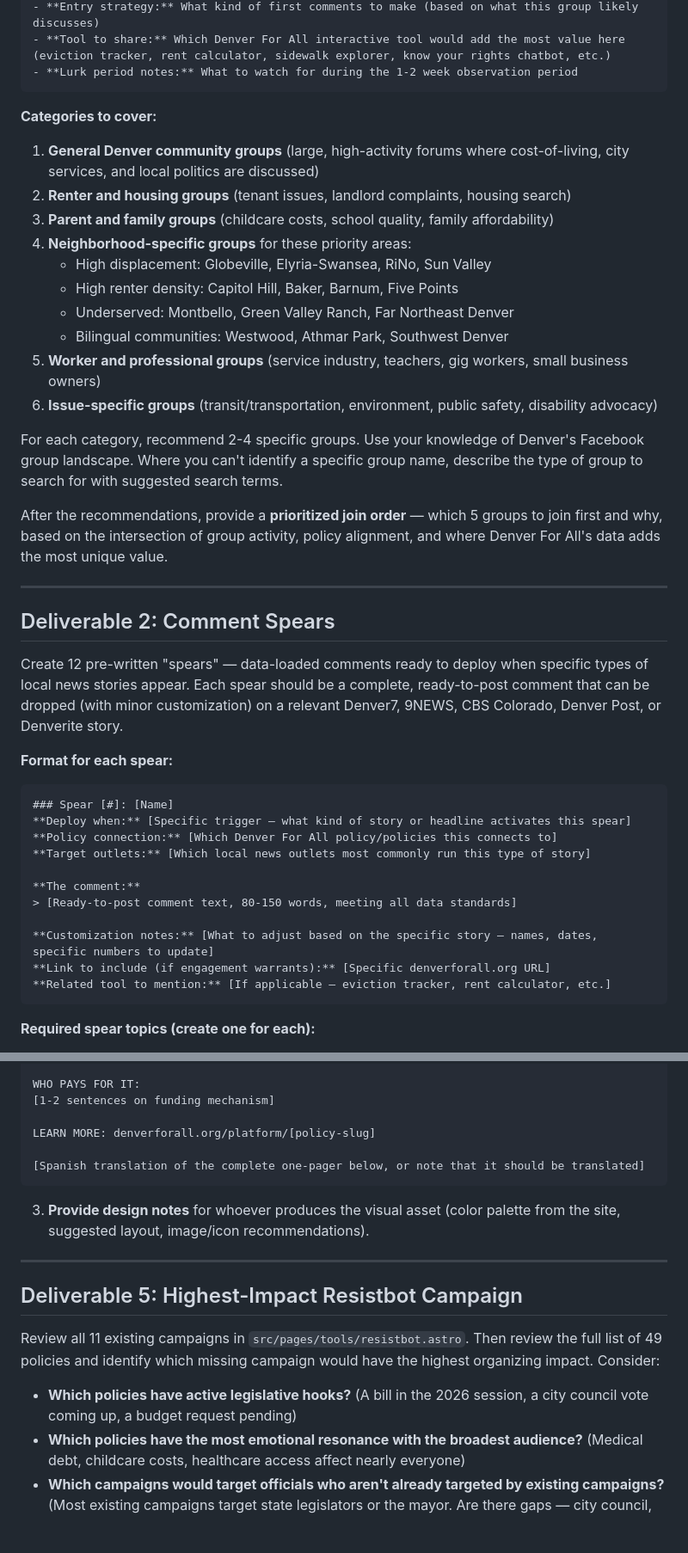
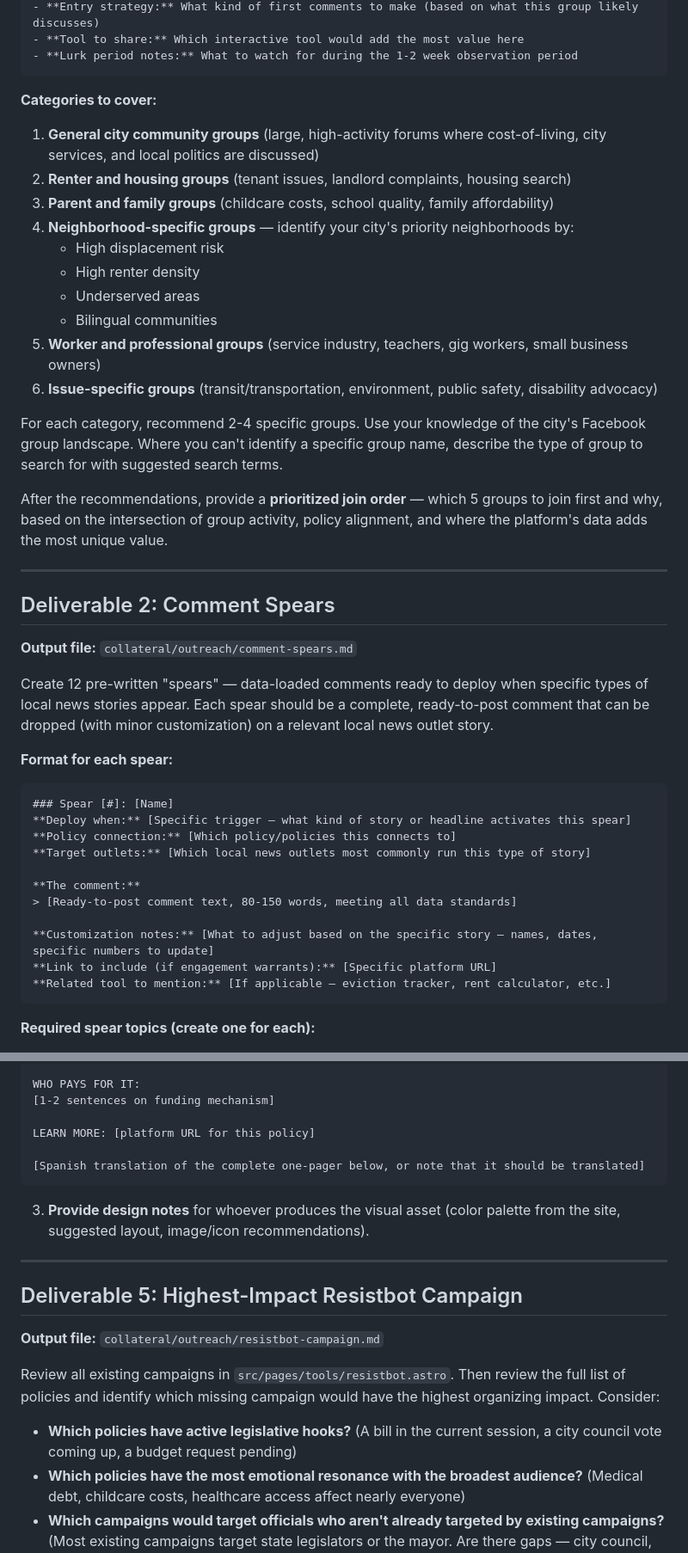
Before and after one commit to Denver-For-All/denver-for-all, a Markdown page: collateral/outreach/OUTREACH-SPRINT-PROMPT.md, 2 parts joined by grey strips. Shown at 86% size. Rendered like a GitHub page; blank space fills up the shorter version.

````diff
--- a/collateral/outreach/OUTREACH-SPRINT-PROMPT.md
+++ b/collateral/outreach/OUTREACH-SPRINT-PROMPT.md
@@ -44,43 +60,45 @@ Research and recommend specific Facebook groups to join for Denver For All outre
 - **Entry strategy:** What kind of first comments to make (based on what this group likely discusses)
-- **Tool to share:** Which Denver For All interactive tool would add the most value here (eviction tracker, rent calculator, sidewalk explorer, know your rights chatbot, etc.)
+- **Tool to share:** Which interactive tool would add the most value here
 - **Lurk period notes:** What to watch for during the 1-2 week observation period
 ```
 
 **Categories to cover:**
-1. **General Denver community groups** (large, high-activity forums where cost-of-living, city services, and local politics are discussed)
+1. **General city community groups** (large, high-activity forums where cost-of-living, city services, and local politics are discussed)
 2. **Renter and housing groups** (tenant issues, landlord complaints, housing search)
 3. **Parent and family groups** (childcare costs, school quality, family affordability)
-4. **Neighborhood-specific groups** for these priority areas:
-   - High displacement: Globeville, Elyria-Swansea, RiNo, Sun Valley
-   - High renter density: Capitol Hill, Baker, Barnum, Five Points
-   - Underserved: Montbello, Green Valley Ranch, Far Northeast Denver
-   - Bilingual communities: Westwood, Athmar Park, Southwest Denver
+4. **Neighborhood-specific groups** — identify your city's priority neighborhoods by:
+   - High displacement risk
+   - High renter density
+   - Underserved areas
+   - Bilingual communities
 5. **Worker and professional groups** (service industry, teachers, gig workers, small business owners)
 6. **Issue-specific groups** (transit/transportation, environment, public safety, disability advocacy)
 
-For each category, recommend 2-4 specific groups. Use your knowledge of Denver's Facebook group landscape. Where you can't identify a specific group name, describe the type of group to search for with suggested search terms.
+For each category, recommend 2-4 specific groups. Use your knowledge of the city's Facebook group landscape. Where you can't identify a specific group name, describe the type of group to search for with suggested search terms.
 
-After the recommendations, provide a **prioritized join order** — which 5 groups to join first and why, based on the intersection of group activity, policy alignment, and where Denver For All's data adds the most unique value.
+After the recommendations, provide a **prioritized join order** — which 5 groups to join first and why, based on the intersection of group activity, policy alignment, and where the platform's data adds the most unique value.
 
 ---
 
 ## Deliverable 2: Comment Spears
 
-Create 12 pre-written "spears" — data-loaded comments ready to deploy when specific types of local news stories appear. Each spear should be a complete, ready-to-post comment that can be dropped (with minor customization) on a relevant Denver7, 9NEWS, CBS Colorado, Denver Post, or Denverite story.
+**Output file:** `collateral/outreach/comment-spears.md`
+
+Create 12 pre-written "spears" — data-loaded comments ready to deploy when specific types of local news stories appear. Each spear should be a complete, ready-to-post comment that can be dropped (with minor customization) on a relevant local news outlet story.
 
 **Format for each spear:**
 
 ```
 ### Spear [#]: [Name]
 **Deploy when:** [Specific trigger — what kind of story or headline activates this spear]
-**Policy connection:** [Which Denver For All policy/policies this connects to]
+**Policy connection:** [Which policy/policies this connects to]
 **Target outlets:** [Which local news outlets most commonly run this type of story]
 
 **The comment:**
 > [Ready-to-post comment text, 80-150 words, meeting all data standards]
 
 **Customization notes:** [What to adjust based on the specific story — names, dates, specific numbers to update]
-**Link to include (if engagement warrants):** [Specific denverforall.org URL]
+**Link to include (if engagement warrants):** [Specific platform URL]
 **Related tool to mention:** [If applicable — eviction tracker, rent calculator, etc.]
 ```
 
@@ -159,7 +181,7 @@ WHAT OTHER CITIES DID:
 WHO PAYS FOR IT:
 [1-2 sentences on funding mechanism]
 
-LEARN MORE: denverforall.org/platform/[policy-slug]
+LEARN MORE: [platform URL for this policy]
 
 [Spanish translation of the complete one-pager below, or note that it should be translated]
 ```
@@ -170,9 +192,11 @@ LEARN MORE: denverforall.org/platform/[policy-slug]
 
 ## Deliverable 5: Highest-Impact Resistbot Campaign
 
-Review all 11 existing campaigns in `src/pages/tools/resistbot.astro`. Then review the full list of 49 policies and identify which missing campaign would have the highest organizing impact. Consider:
+**Output file:** `collateral/outreach/resistbot-campaign.md`
 
-- **Which policies have active legislative hooks?** (A bill in the 2026 session, a city council vote coming up, a budget request pending)
+Review all existing campaigns in `src/pages/tools/resistbot.astro`. Then review the full list of policies and identify which missing campaign would have the highest organizing impact. Consider:
+
+- **Which policies have active legislative hooks?** (A bill in the current session, a city council vote coming up, a budget request pending)
 - **Which policies have the most emotional resonance with the broadest audience?** (Medical debt, childcare costs, healthcare access affect nearly everyone)
 - **Which campaigns would target officials who aren't already targeted by existing campaigns?** (Most existing campaigns target state legislators or the mayor. Are there gaps — city council, federal delegation, specific agencies?)
 - **Which policies have the strongest data for a compelling letter?** (The letter needs to be persuasive in 150-300 words)
````
Also changed, not shown: other parts of collateral/outreach/OUTREACH-SPRINT-PROMPT.md (+56 -36 lines), collateral/outreach/facebook-group-recommendations.md (added, +220 -0 lines).
